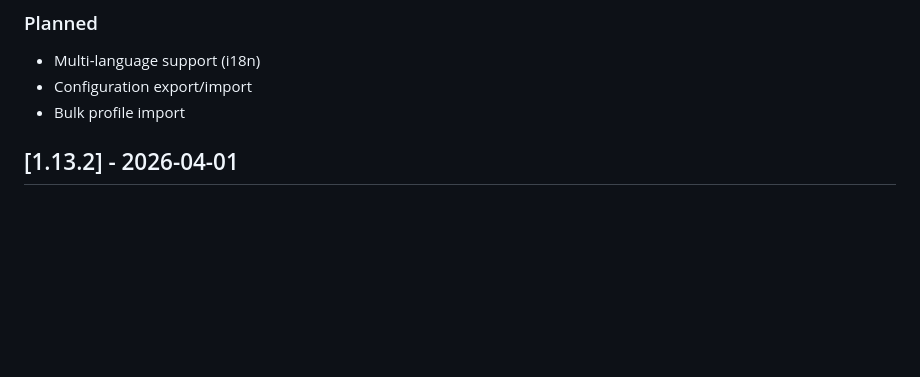
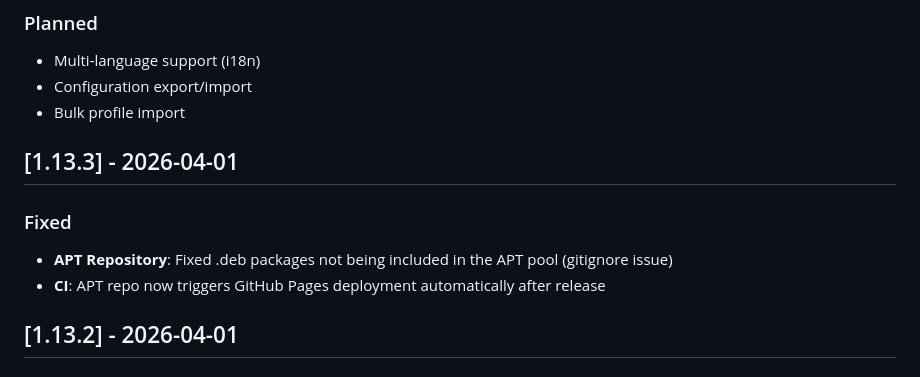
Before and after one commit to yllada/vpn-manager, a Markdown page: CHANGELOG.md, the part around the change. GitHub-like rendering; blank space fills up the shorter version.

Commit message:
docs: update changelog for v1.13.3

```diff
--- a/CHANGELOG.md
+++ b/CHANGELOG.md
@@ -11,6 +11,12 @@ and this project adheres to [Semantic Versioning](https://semver.org/spec/v2.0.0
 - Multi-language support (i18n)
 - Configuration export/import
 - Bulk profile import
+
+## [1.13.3] - 2026-04-01
+
+### Fixed
+- **APT Repository**: Fixed .deb packages not being included in the APT pool (gitignore issue)
+- **CI**: APT repo now triggers GitHub Pages deployment automatically after release
 
 ## [1.13.2] - 2026-04-01
 
```
